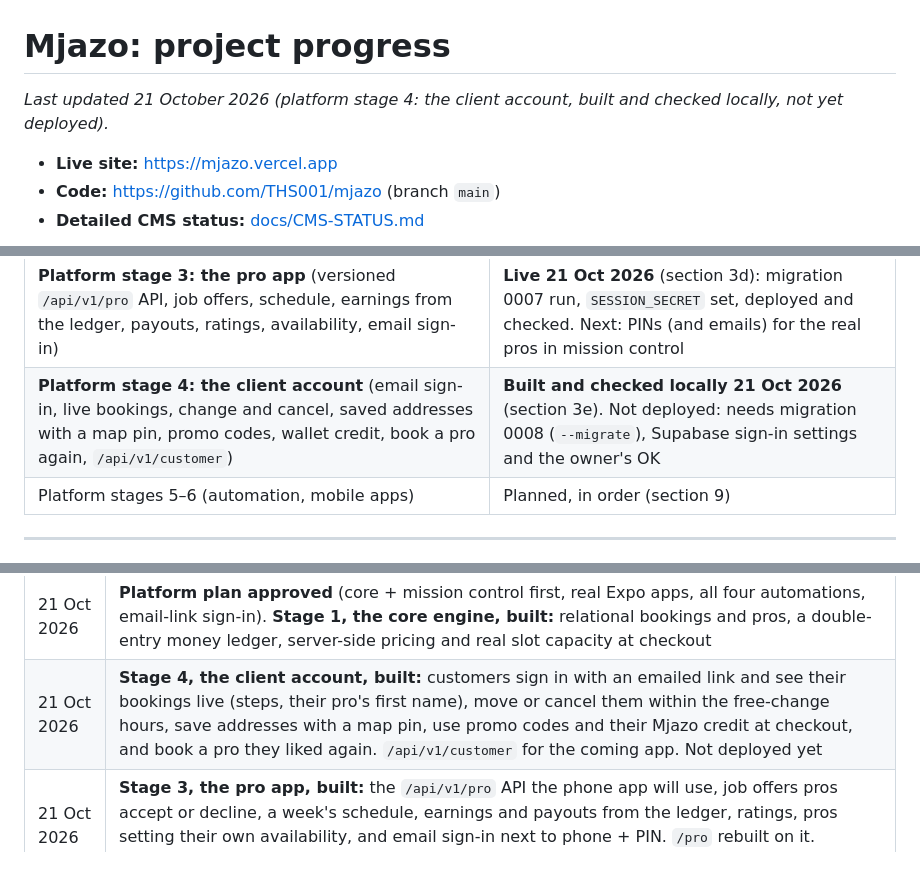
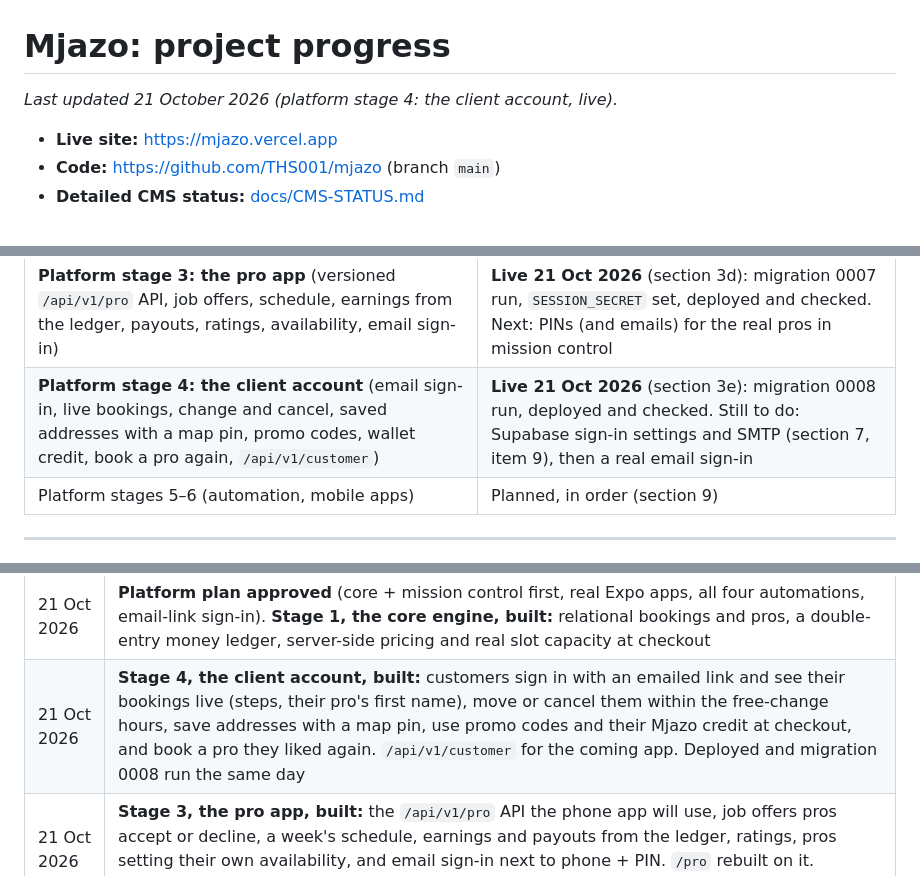
Before and after one commit to THS001/mjazo, a Markdown page: PROGRESS.md, 3 parts joined by grey strips. Rendered like a GitHub page.

Commit message:
Docs: the client account is live (migration 0008 run, deployed 21 Oct 2026)
Co-Authored-By: Claude Opus 5.5 <noreply@anthropic.com>

```diff
--- a/PROGRESS.md
+++ b/PROGRESS.md
@@ -1,6 +1,6 @@
 # Mjazo: project progress
 
-_Last updated 21 October 2026 (platform stage 4: the client account, built and checked locally, not yet deployed)._
+_Last updated 21 October 2026 (platform stage 4: the client account, live)._
 
 - **Live site:** https://mjazo.vercel.app
 - **Code:** https://github.com/THS001/mjazo (branch `main`)
@@ -34,7 +34,7 @@ accounts, and what's left.
 | **Platform stage 1: core engine** (bookings, pros, money ledger, slot capacity) | **Live 21 Oct 2026**: migration 0005 run on Supabase, `DATABASE_URL` set, deployed and checked |
 | **Platform stage 2: mission control** (staff accounts and roles, booking page, money approvals, payout runs, promo codes, KPIs, audit log) | **Live 21 Oct 2026** (section 3c): migration 0006 run on Supabase, deployed and checked. Next: give the team their roles in `/admin/people` |
 | **Platform stage 3: the pro app** (versioned `/api/v1/pro` API, job offers, schedule, earnings from the ledger, payouts, ratings, availability, email sign-in) | **Live 21 Oct 2026** (section 3d): migration 0007 run, `SESSION_SECRET` set, deployed and checked. Next: PINs (and emails) for the real pros in mission control |
-| **Platform stage 4: the client account** (email sign-in, live bookings, change and cancel, saved addresses with a map pin, promo codes, wallet credit, book a pro again, `/api/v1/customer`) | **Built and checked locally 21 Oct 2026** (section 3e). Not deployed: needs migration 0008 (`--migrate`), Supabase sign-in settings and the owner's OK |
+| **Platform stage 4: the client account** (email sign-in, live bookings, change and cancel, saved addresses with a map pin, promo codes, wallet credit, book a pro again, `/api/v1/customer`) | **Live 21 Oct 2026** (section 3e): migration 0008 run, deployed and checked. Still to do: Supabase sign-in settings and SMTP (section 7, item 9), then a real email sign-in |
 | Platform stages 5–6 (automation, mobile apps) | Planned, in order (section 9) |
 
 ---
@@ -56,7 +56,7 @@ accounts, and what's left.
 | 5 Oct 2026 | **Supabase connected and phases 2 to 7 deployed.** The owner ran `scripts/setup-supabase.mjs`; both Owners can sign in, with two-step sign-in |
 | 5 Oct 2026 | **CMS phase 7 finished:** permission matrix tests and fixes, backup and restore, two-step sign-in, history compare, a smaller page payload, and the team handbook PDF |
 | 21 Oct 2026 | **Platform plan approved** (core + mission control first, real Expo apps, all four automations, email-link sign-in). **Stage 1, the core engine, built:** relational bookings and pros, a double-entry money ledger, server-side pricing and real slot capacity at checkout |
-| 21 Oct 2026 | **Stage 4, the client account, built:** customers sign in with an emailed link and see their bookings live (steps, their pro's first name), move or cancel them within the free-change hours, save addresses with a map pin, use promo codes and their Mjazo credit at checkout, and book a pro they liked again. `/api/v1/customer` for the coming app. Not deployed yet |
+| 21 Oct 2026 | **Stage 4, the client account, built:** customers sign in with an emailed link and see their bookings live (steps, their pro's first name), move or cancel them within the free-change hours, save addresses with a map pin, use promo codes and their Mjazo credit at checkout, and book a pro they liked again. `/api/v1/customer` for the coming app. Deployed and migration 0008 run the same day |
 | 21 Oct 2026 | **Stage 3, the pro app, built:** the `/api/v1/pro` API the phone app will use, job offers pros accept or decline, a week's schedule, earnings and payouts from the ledger, ratings, pros setting their own availability, and email sign-in next to phone + PIN. `/pro` rebuilt on it. Migration 0007 run, `SESSION_SECRET` set and **deployed the same day** |
 | 21 Oct 2026 | **Stage 1 live** (migration 0005 run, `DATABASE_URL` set, deployed). **Stage 2, mission control, built:** per-person staff sign-in with Dispatcher, Support, Finance and Recruiter roles, every action in an audit log, money moves approved by a second person, payout runs, promo codes and KPIs. Migration 0006 run and **deployed the same day** |
 | 19 Oct 2026 | **Interface text phase 2:** the text inside Ghar Scan, Home Pulse, Glam Mirror, the Shaadi Orchestrator, the Concierge, account screens, offers, ratings, the hero phone and the pro pages is editable in `/admin`, with hand-written Urdu. The AI tools answer in Urdu on `/ur` |
```
Also changed, not shown: other parts of PROGRESS.md (+5 -4 lines).
